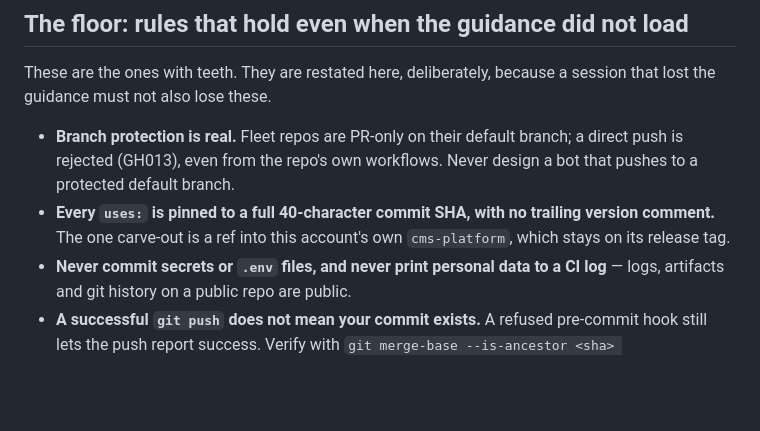
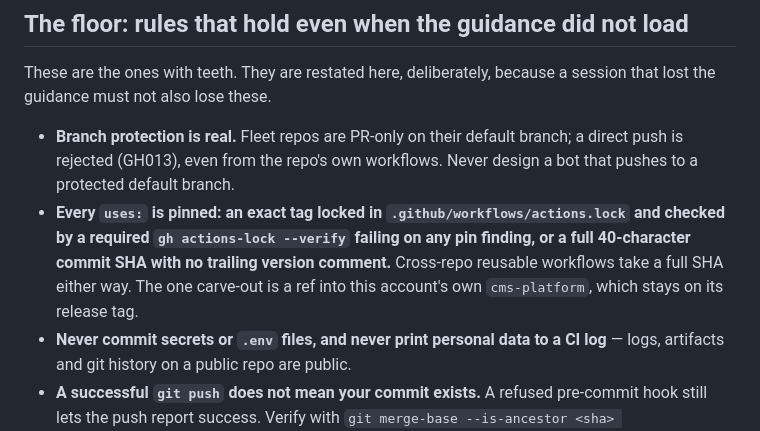
Before and after one commit to Adam-S-Daniel/ai-usage-dashboard, a Markdown page: AGENTS.md, the part around the change. GitHub-like rendering; blank space fills up the shorter version.

Commit message:
chore: sync AGENTS.md from _agent-guidance
Sections: none
Managed content updated by the central _agent-guidance repository.

```diff
--- a/AGENTS.md
+++ b/AGENTS.md
@@ -65,9 +65,12 @@ session that lost the guidance must not also lose these.
 - **Branch protection is real.** Fleet repos are PR-only on their default
   branch; a direct push is rejected (GH013), even from the repo's own
   workflows. Never design a bot that pushes to a protected default branch.
-- **Every `uses:` is pinned to a full 40-character commit SHA, with no
-  trailing version comment.** The one carve-out is a ref into this account's
-  own `cms-platform`, which stays on its release tag.
+- **Every `uses:` is pinned: an exact tag locked in
+  `.github/workflows/actions.lock` and checked by a required
+  `gh actions-lock --verify` failing on any pin finding, or a full
+  40-character commit SHA with no trailing version comment.** Cross-repo
+  reusable workflows take a full SHA either way. The one carve-out is a ref
+  into this account's own `cms-platform`, which stays on its release tag.
 - **Never commit secrets or `.env` files, and never print personal data to a
   CI log** — logs, artifacts and git history on a public repo are public.
 - **A successful `git push` does not mean your commit exists.** A refused
```
Also changed, not shown: .claude/hooks/fleet-guidance.md (+15 -17 lines).
